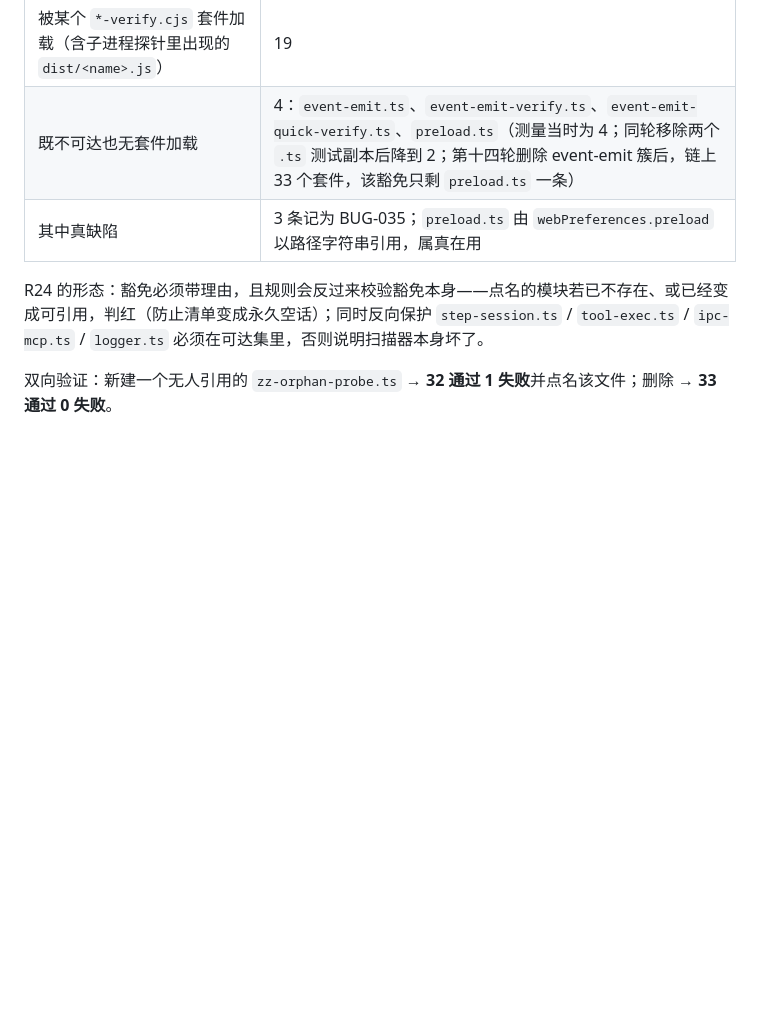
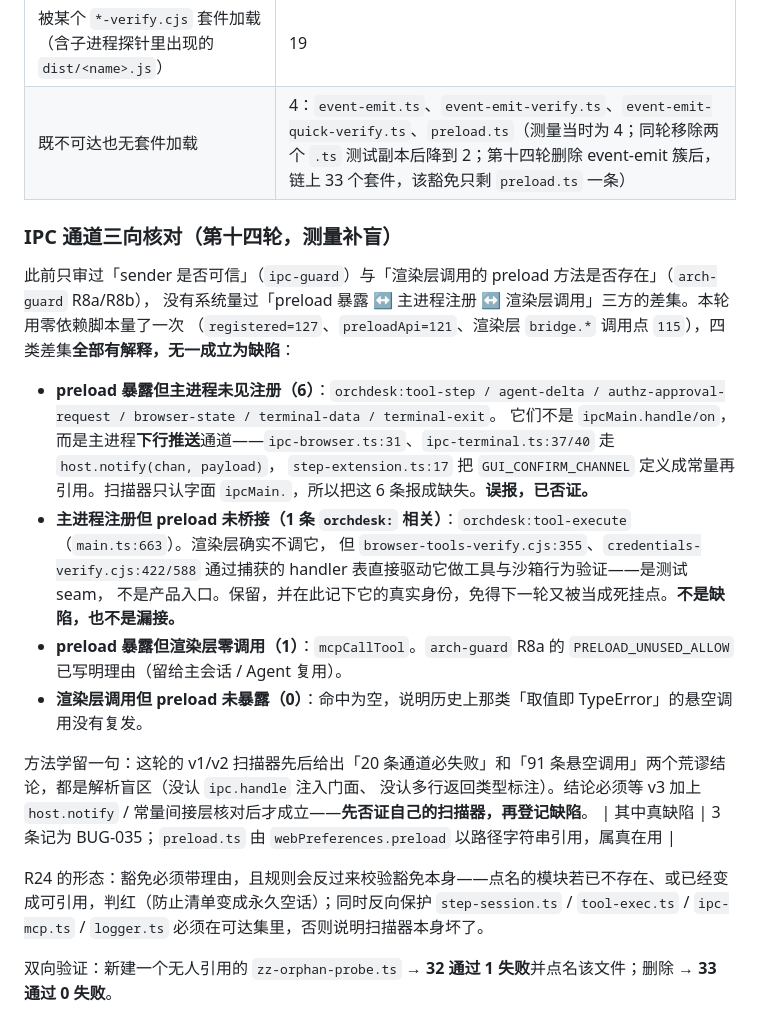
Before and after one commit to ra1nzzz/stepcode, a Markdown page: docs/40-质量/代码审阅-2026-10-01.md, the part around the change. GitHub-like rendering; blank space fills up the shorter version.

Commit message:
docs: 量过 IPC 通道三向差集再下结论——四类差集全部有解释，含两次扫描器误报的撤回

```diff
--- a/docs/40-质量/代码审阅-2026-10-01.md
+++ b/docs/40-质量/代码审阅-2026-10-01.md
@@ -212,6 +212,24 @@ R5 那次扩面实验值得记：把验证套件纳入扫描后 7 条命中里 6
 | 从 `main.ts` 传递可达（静态 import / 动态 import / require） | 49 |
 | 被某个 `*-verify.cjs` 套件加载（含子进程探针里出现的 `dist/<name>.js`） | 19 |
 | 既不可达也无套件加载 | 4：`event-emit.ts`、`event-emit-verify.ts`、`event-emit-quick-verify.ts`、`preload.ts`（测量当时为 4；同轮移除两个 `.ts` 测试副本后降到 2；第十四轮删除 event-emit 簇后，链上 33 个套件，该豁免只剩 `preload.ts` 一条） |
+
+### IPC 通道三向核对（第十四轮，测量补盲）
+
+此前只审过「sender 是否可信」（`ipc-guard`）与「渲染层调用的 preload 方法是否存在」（`arch-guard` R8a/R8b），
+没有系统量过「preload 暴露 ↔ 主进程注册 ↔ 渲染层调用」三方的差集。本轮用零依赖脚本量了一次
+（`registered=127`、`preloadApi=121`、渲染层 `bridge.*` 调用点 `115`），四类差集**全部有解释，无一成立为缺陷**：
+
+- **preload 暴露但主进程未见注册（6）**：`orchdesk:tool-step / agent-delta / authz-approval-request / browser-state / terminal-data / terminal-exit`。
+  它们不是 `ipcMain.handle/on`，而是主进程**下行推送**通道——`ipc-browser.ts:31`、`ipc-terminal.ts:37/40` 走 `host.notify(chan, payload)`，
+  `step-extension.ts:17` 把 `GUI_CONFIRM_CHANNEL` 定义成常量再引用。扫描器只认字面 `ipcMain.`，所以把这 6 条报成缺失。**误报，已否证。**
+- **主进程注册但 preload 未桥接（1 条 `orchdesk:` 相关）**：`orchdesk:tool-execute`（`main.ts:663`）。渲染层确实不调它，
+  但 `browser-tools-verify.cjs:355`、`credentials-verify.cjs:422/588` 通过捕获的 handler 表直接驱动它做工具与沙箱行为验证——是测试 seam，
+  不是产品入口。保留，并在此记下它的真实身份，免得下一轮又被当成死挂点。**不是缺陷，也不是漏接。**
+- **preload 暴露但渲染层零调用（1）**：`mcpCallTool`。`arch-guard` R8a 的 `PRELOAD_UNUSED_ALLOW` 已写明理由（留给主会话 / Agent 复用）。
+- **渲染层调用但 preload 未暴露（0）**：命中为空，说明历史上那类「取值即 TypeError」的悬空调用没有复发。
+
+方法学留一句：这轮的 v1/v2 扫描器先后给出「20 条通道必失败」和「91 条悬空调用」两个荒谬结论，都是解析盲区（没认 `ipc.handle` 注入门面、
+没认多行返回类型标注）。结论必须等 v3 加上 `host.notify` / 常量间接层核对后才成立——**先否证自己的扫描器，再登记缺陷**。
 | 其中真缺陷 | 3 条记为 BUG-035；`preload.ts` 由 `webPreferences.preload` 以路径字符串引用，属真在用 |
 
 R24 的形态：豁免必须带理由，且规则会反过来校验豁免本身——点名的模块若已不存在、或已经变成可引用，判红（防止清单变成永久空话）；同时反向保护 `step-session.ts` / `tool-exec.ts` / `ipc-mcp.ts` / `logger.ts` 必须在可达集里，否则说明扫描器本身坏了。
```
